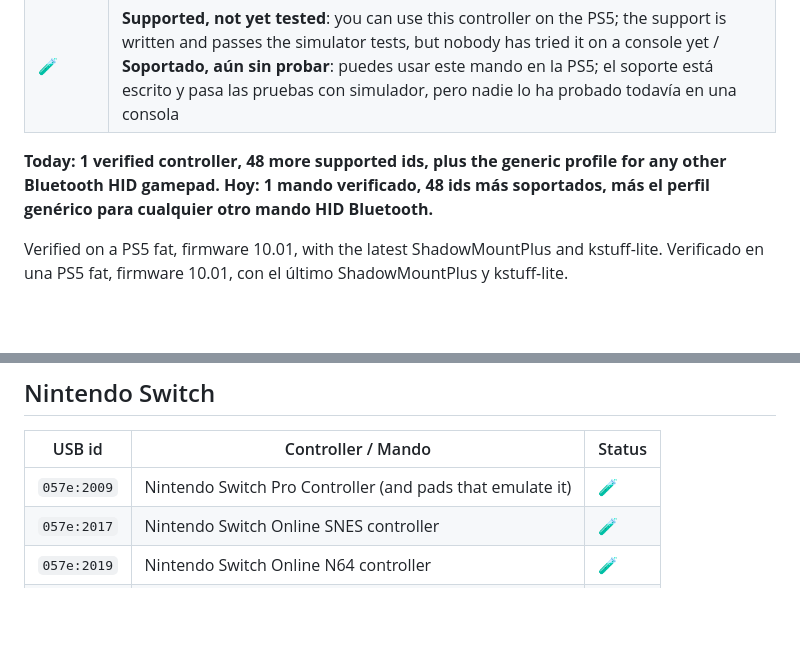
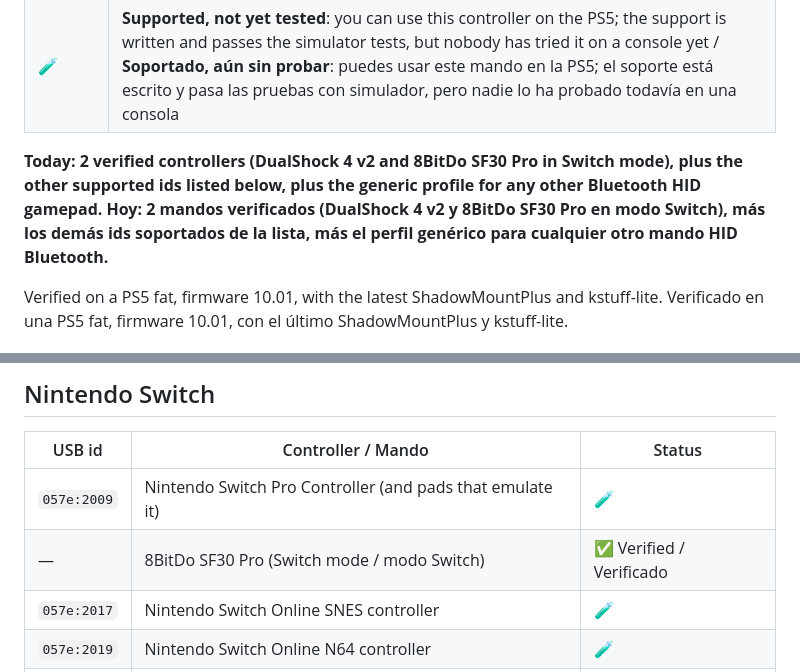
Before and after one commit to Vld439/AnyPad-PS4, a Markdown page: COMPATIBILITY.md, 2 parts joined by grey strips. GitHub-like rendering; blank space fills up the shorter version.

Commit message:
docs: list 8BitDo SF30 Pro in Switch mode as verified

```diff
--- a/COMPATIBILITY.md
+++ b/COMPATIBILITY.md
@@ -8,8 +8,8 @@ Cada mando de abajo tiene su propia entrada en el código, uno por uno.
 | ✅ | **Verified** on a real PS5 by a person / **Verificado** en una PS5 real por una persona |
 | 🧪 | **Supported, not yet tested**: you can use this controller on the PS5; the support is written and passes the simulator tests, but nobody has tried it on a console yet / **Soportado, aún sin probar**: puedes usar este mando en la PS5; el soporte está escrito y pasa las pruebas con simulador, pero nadie lo ha probado todavía en una consola |
 
-**Today: 1 verified controller, 48 more supported ids, plus the generic profile for any other Bluetooth HID gamepad.**
-**Hoy: 1 mando verificado, 48 ids más soportados, más el perfil genérico para cualquier otro mando HID Bluetooth.**
+**Today: 2 verified controllers (DualShock 4 v2 and 8BitDo SF30 Pro in Switch mode), plus the other supported ids listed below, plus the generic profile for any other Bluetooth HID gamepad.**
+**Hoy: 2 mandos verificados (DualShock 4 v2 y 8BitDo SF30 Pro en modo Switch), más los demás ids soportados de la lista, más el perfil genérico para cualquier otro mando HID Bluetooth.**
 
 Verified on a PS5 fat, firmware 10.01, with the latest ShadowMountPlus and kstuff-lite.
 Verificado en una PS5 fat, firmware 10.01, con el último ShadowMountPlus y kstuff-lite.
@@ -54,6 +54,7 @@ Los modelos Bluetooth LE necesitan emparejado con Secure Connections; si el chip
 | USB id | Controller / Mando | Status |
 |---|---|---|
 | `057e:2009` | Nintendo Switch Pro Controller (and pads that emulate it) | 🧪 |
+| — | 8BitDo SF30 Pro (Switch mode / modo Switch) | ✅ Verified / Verificado |
 | `057e:2017` | Nintendo Switch Online SNES controller | 🧪 |
 | `057e:2019` | Nintendo Switch Online N64 controller | 🧪 |
 | `057e:201a` | Nintendo Switch Online Mega Drive / Genesis controller | 🧪 |
```
